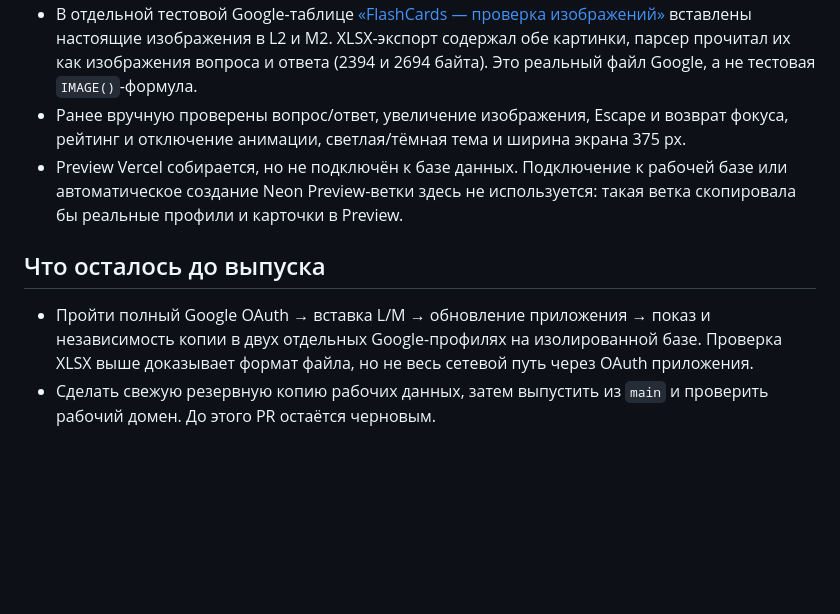
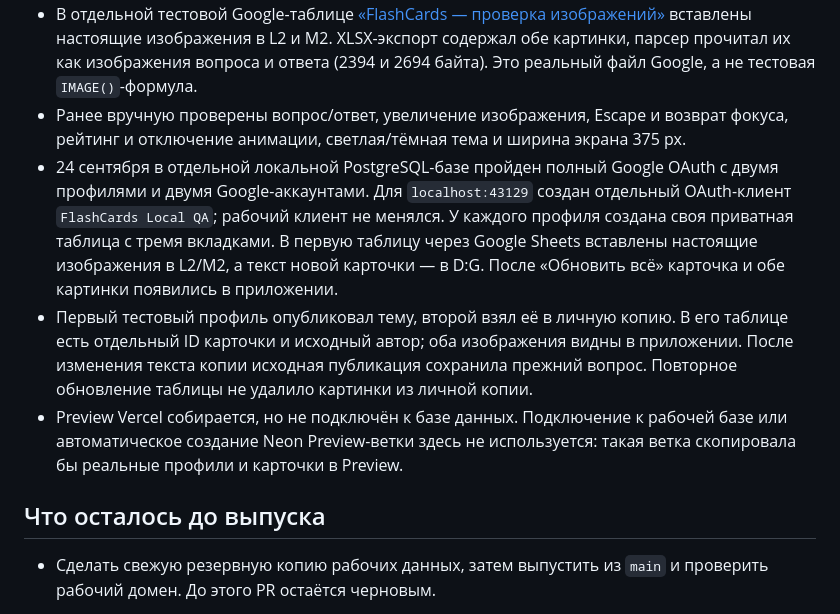
Before and after one commit to ValerieBedranME/flashcards, a Markdown page: docs/card-images-status.md, the part around the change. Drawn GitHub-style; blank space fills up the shorter version.

Commit message:
Document two-account Google image QA

```diff
--- a/docs/card-images-status.md
+++ b/docs/card-images-status.md
@@ -14,11 +14,12 @@
 - Все 82 автоматические проверки прошли в отдельной локальной базе PostgreSQL `flashcards_qa_images`. Они включают доступ к приватному изображению после нового входа, сохранение в базе и сквозной путь API Google-импорта, удаление и конфликт изображения из Google, независимую копию, резервное копирование. Синтаксис JS и `git diff --check` также проверены.
 - В отдельной тестовой Google-таблице [«FlashCards — проверка изображений»](https://docs.google.com/spreadsheets/d/1VAalOEW3feKbzx6bIwMkx20UnVMaZxWg60odtRQ2C2c/edit) вставлены настоящие изображения в L2 и M2. XLSX-экспорт содержал обе картинки, парсер прочитал их как изображения вопроса и ответа (2394 и 2694 байта). Это реальный файл Google, а не тестовая `IMAGE()`-формула.
 - Ранее вручную проверены вопрос/ответ, увеличение изображения, Escape и возврат фокуса, рейтинг и отключение анимации, светлая/тёмная тема и ширина экрана 375 px.
+- 24 сентября в отдельной локальной PostgreSQL-базе пройден полный Google OAuth с двумя профилями и двумя Google-аккаунтами. Для `localhost:43129` создан отдельный OAuth-клиент `FlashCards Local QA`; рабочий клиент не менялся. У каждого профиля создана своя приватная таблица с тремя вкладками. В первую таблицу через Google Sheets вставлены настоящие изображения в L2/M2, а текст новой карточки — в D:G. После «Обновить всё» карточка и обе картинки появились в приложении.
+- Первый тестовый профиль опубликовал тему, второй взял её в личную копию. В его таблице есть отдельный ID карточки и исходный автор; оба изображения видны в приложении. После изменения текста копии исходная публикация сохранила прежний вопрос. Повторное обновление таблицы не удалило картинки из личной копии.
 - Preview Vercel собирается, но не подключён к базе данных. Подключение к рабочей базе или автоматическое создание Neon Preview-ветки здесь не используется: такая ветка скопировала бы реальные профили и карточки в Preview.
 
 ## Что осталось до выпуска
 
-- Пройти полный Google OAuth → вставка L/M → обновление приложения → показ и независимость копии в двух отдельных Google-профилях на изолированной базе. Проверка XLSX выше доказывает формат файла, но не весь сетевой путь через OAuth приложения.
 - Сделать свежую резервную копию рабочих данных, затем выпустить из `main` и проверить рабочий домен. До этого PR остаётся черновым.
 
 Изображение, загруженное через форму приложения, хранится только в приложении. Если оно нужно и в Google-таблице, его требуется отдельно вставить в L/M. Нативную обратную запись через Google Sheets API текущий OAuth не поддерживает; для автоматической обратной записи понадобился бы отдельный мост Apps Script. Экспорт Drive ограничен 10 МБ на весь файл: при превышении приложение показывает ошибку и сохраняет прежние карточки. Неиспользуемые загрузки пока не очищаются автоматически.
```
